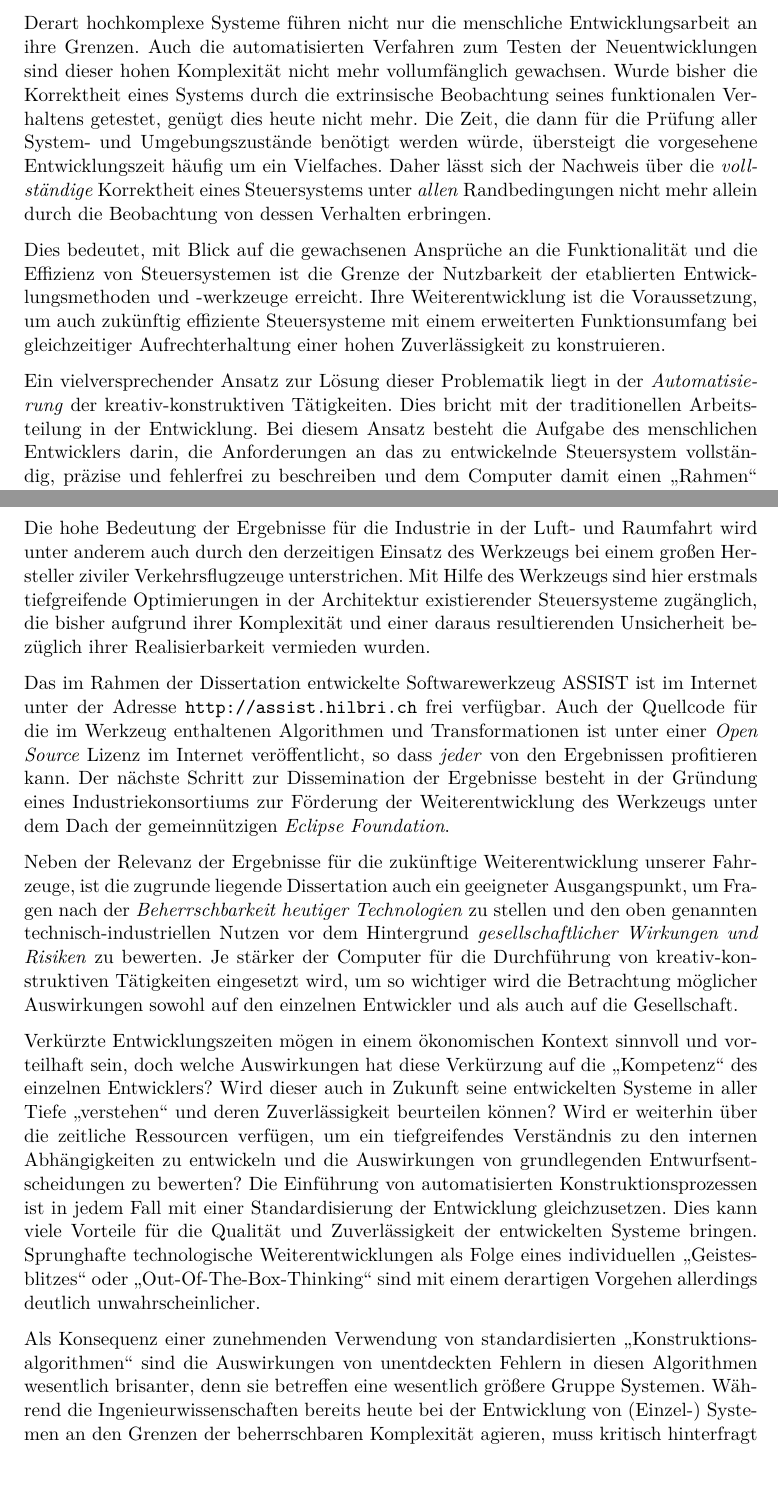
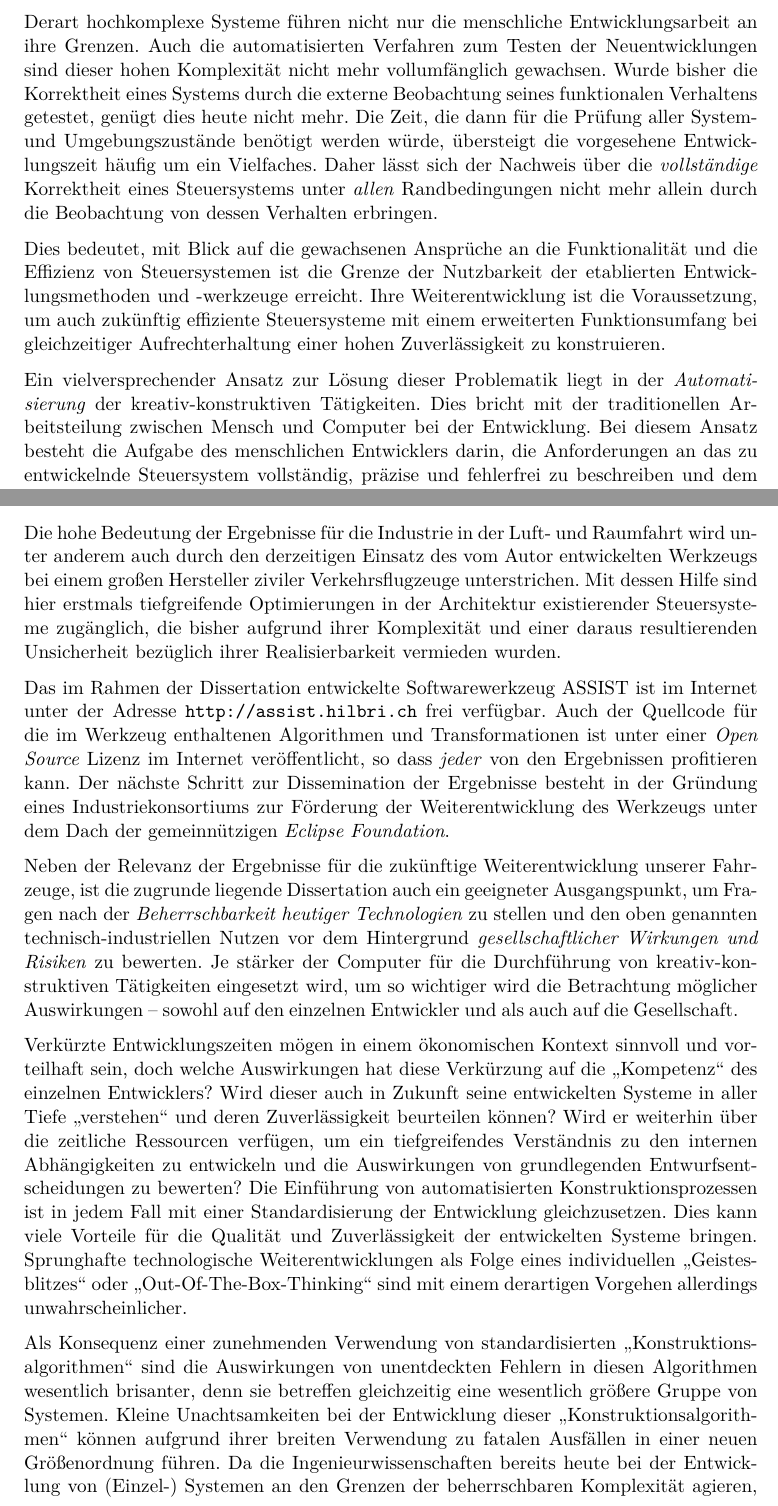
Before and after one commit to RobertHilbrich/dissertationspreis, a LaTeX document (Langfassung/main.tex): two parts of pages 3 and 13 of 14, joined at a grey line, cut so that both start at the same text, the shorter picture padded with empty space. Compiled offline with pdfLaTeX; the source files are stored in an older character set and shown here as Unicode.

Commit message:
more text

```diff
--- a/Langfassung/main.tex
+++ b/Langfassung/main.tex
@@ -82,7 +83,7 @@ Sie können die Zuverlässigkeit eines Systementwurfs auf Basis von Mehrkernproz
 
 Derart hochkomplexe Systeme führen nicht nur die menschliche Entwicklungsarbeit an ihre Grenzen.
 Auch die automatisierten Verfahren zum Testen der Neuentwicklungen sind dieser hohen Komplexität nicht mehr vollumfänglich gewachsen.
-Wurde bisher die Korrektheit eines Systems durch die extrinsische Beobachtung seines funktionalen Verhaltens getestet, genügt dies heute nicht mehr.
+Wurde bisher die Korrektheit eines Systems durch die externe Beobachtung seines funktionalen Verhaltens getestet, genügt dies heute nicht mehr.
 Die Zeit, die dann für die Prüfung aller System"= und Umgebungszustände benötigt werden würde, übersteigt die vorgesehene Entwicklungszeit häufig um ein Vielfaches.
 Daher lässt sich der Nachweis über die \emph{vollständige} Korrektheit eines Steuersystems unter \emph{allen} Randbedingungen nicht mehr allein durch die Beobachtung von dessen Verhalten erbringen.
 
@@ -90,6 +91,6 @@ Dies bedeutet, mit Blick auf die gewachsenen Ansprüche an die Funktionalität u
 Ihre Weiterentwicklung ist die Voraussetzung, um auch zukünftig effiziente Steuersysteme mit einem erweiterten Funktionsumfang bei gleichzeitiger Aufrechterhaltung einer hohen Zuverlässigkeit zu konstruieren.
 
 Ein vielversprechender Ansatz zur Lösung dieser Problematik liegt in der \emph{Automatisierung} der kreativ"=konstruktiven Tätigkeiten.
-Dies bricht mit der traditionellen Arbeitsteilung in der Entwicklung.
+Dies bricht mit der traditionellen Arbeitsteilung zwischen Mensch und Computer bei der Entwicklung.
 Bei diesem Ansatz besteht die Aufgabe des menschlichen Entwicklers darin, die Anforderungen an das zu entwickelnde Steuersystem vollständig, präzise und fehlerfrei zu beschreiben und dem Computer damit einen "`Rahmen"' vorzugeben, innerhalb dessen er unter Zuhilfenahme der verfügbaren Lösungsbausteine automatisiert ein geeignetes "`Artefakt"' konstruiert, das alle gestellten Anforderungen erfüllt.
 
@@ -281,24 +282,25 @@ Einerseits erlaubt dies eine Erweiterung der Funktionalität eines Steuersystems
 Andererseits wird mit Hilfe des Werkzeugs auch eine effizientere Nutzung "`teurer"' Ressourcen ermöglicht, so dass neben den Materialkosten auch der Energieverbrauch und das Gewicht eines Steuersystems reduziert werden können.
 Dies resultiert -- insbesondere im Bereich der Luft"= und Raumfahrt -- in signifikanten Einsparungen beim benötigten Treibstoff sowie deutlich reduzierten $CO_2$ Emissionen.
 
-Die hohe Bedeutung der Ergebnisse für die Industrie in der Luft"= und Raumfahrt wird unter anderem auch durch den derzeitigen Einsatz des Werkzeugs bei einem großen Hersteller ziviler Verkehrsflugzeuge unterstrichen.
-Mit Hilfe des Werkzeugs sind hier erstmals tiefgreifende Optimierungen in der Architektur existierender Steuersysteme zugänglich, die bisher aufgrund ihrer Komplexität und einer daraus resultierenden Unsicherheit bezüglich ihrer Realisierbarkeit vermieden wurden.
+Die hohe Bedeutung der Ergebnisse für die Industrie in der Luft"= und Raumfahrt wird unter anderem auch durch den derzeitigen Einsatz des vom Autor entwickelten Werkzeugs bei einem großen Hersteller ziviler Verkehrsflugzeuge unterstrichen.
+Mit dessen Hilfe sind hier erstmals tiefgreifende Optimierungen in der Architektur existierender Steuersysteme zugänglich, die bisher aufgrund ihrer Komplexität und einer daraus resultierenden Unsicherheit bezüglich ihrer Realisierbarkeit vermieden wurden.
 
 Das im Rahmen der Dissertation entwickelte Softwarewerkzeug ASSIST ist im Internet unter der Adresse \url{http://assist.hilbri.ch} frei verfügbar.
 Auch der Quellcode für die im Werkzeug enthaltenen Algorithmen und Transformationen ist unter einer \emph{Open Source} Lizenz im Internet veröffentlicht, so dass \emph{jeder} von den Ergebnissen profitieren kann.
 Der nächste Schritt zur Dissemination der Ergebnisse besteht in der Gründung eines Industriekonsortiums zur Förderung der Weiterentwicklung des Werkzeugs unter dem Dach der gemeinnützigen \emph{Eclipse Foundation}.
 
 Neben der Relevanz der Ergebnisse für die zukünftige Weiterentwicklung unserer Fahrzeuge, ist die zugrunde liegende Dissertation auch ein geeigneter Ausgangspunkt, um Fragen nach der \emph{Beherrschbarkeit heutiger Technologien} zu stellen und den oben genannten technisch"=industriellen Nutzen vor dem Hintergrund \emph{gesellschaftlicher Wirkungen und Risiken} zu bewerten.
-Je stärker der Computer für die Durchführung von kreativ"=konstruktiven Tätigkeiten eingesetzt wird, um so wichtiger wird die Betrachtung möglicher Auswirkungen sowohl auf den einzelnen Entwickler und als auch auf die Gesellschaft.
+Je stärker der Computer für die Durchführung von kreativ"=konstruktiven Tätigkeiten eingesetzt wird, um so wichtiger wird die Betrachtung möglicher Auswirkungen -- sowohl auf den einzelnen Entwickler und als auch auf die Gesellschaft.
 
 Verkürzte Entwicklungszeiten mögen in einem ökonomischen Kontext sinnvoll und vorteilhaft sein, doch welche Auswirkungen hat diese Verkürzung auf die "`Kompetenz"' des einzelnen Entwicklers?
 Wird dieser auch in Zukunft seine entwickelten Systeme in aller Tiefe "`verstehen"' und deren Zuverlässigkeit beurteilen können?
 Wird er weiterhin über die zeitliche Ressourcen verfügen, um ein tiefgreifendes Verständnis zu den internen Abhängigkeiten zu entwickeln und die Auswirkungen von grundlegenden Entwurfsentscheidungen zu bewerten?
 Die Einführung von automatisierten Konstruktionsprozessen ist in jedem Fall mit einer Standardisierung der Entwicklung gleichzusetzen.
 Dies kann viele Vorteile für die Qualität und Zuverlässigkeit der entwickelten Systeme bringen.
-Sprunghafte technologische Weiterentwicklungen als Folge eines individuellen "`Geistesblitzes"' oder "`Out"=Of"=The"=Box"=Thinking"' sind mit einem derartigen Vorgehen allerdings deutlich unwahrscheinlicher.
+Sprunghafte technologische Weiterentwicklungen als Folge eines individuellen "`Geistesblitzes"' oder "`Out"=Of"=The"=Box"=Thinking"' sind mit einem derartigen Vorgehen allerdings unwahrscheinlicher.
 
-Als Konsequenz einer zunehmenden Verwendung von standardisierten "`Konstruktionsalgorithmen"' sind die Auswirkungen von unentdeckten Fehlern in diesen Algorithmen wesentlich brisanter, denn sie betreffen eine wesentlich größere Gruppe Systemen.
-Während die Ingenieurwissenschaften bereits heute bei der Entwicklung von (Einzel-) Systemen an den Grenzen der beherrschbaren Komplexität agieren, muss kritisch hinterfragt werden, ob die Entwicklung von derartigen "`Konstruktionsalgorithmen"' für eine ganze Klasse an Systemen mit der erforderlichen Fehlerfreiheit zu leisten ist.
+Als Konsequenz einer zunehmenden Verwendung von standardisierten "`Konstruktionsalgorithmen"' sind die Auswirkungen von unentdeckten Fehlern in diesen Algorithmen wesentlich brisanter, denn sie betreffen gleichzeitig eine wesentlich größere Gruppe von Systemen.
+Kleine Unachtsamkeiten bei der Entwicklung dieser "`Konstruktionsalgorithmen"' können aufgrund ihrer breiten Verwendung zu fatalen Ausfällen in einer neuen Größenordnung führen.
+Da die Ingenieurwissenschaften bereits heute bei der Entwicklung von (Einzel-) Systemen an den Grenzen der beherrschbaren Komplexität agieren, muss kritisch hinterfragt werden, ob die Entwicklung von derartigen "`Konstruktionsalgorithmen"' für eine ganze Klasse von sicherheitskritischen Systemen mit der erforderlichen Fehlerfreiheit zu leisten ist.
 
 Es sollte zum Standard einer wissenschaftlichen Informatik gehören, diese Janusköpfigkeit zwischen dem technologischen Fortschritt auf der einen Seite und dem Risiko einer automatisierten Systementwicklung auf der anderen Seite für die Gesellschaft zu untersuchen.
```
Also changed, not shown: Langfassung/main.pdf, Langfassung/main.tex (7 more changed lines), 1 other file.
